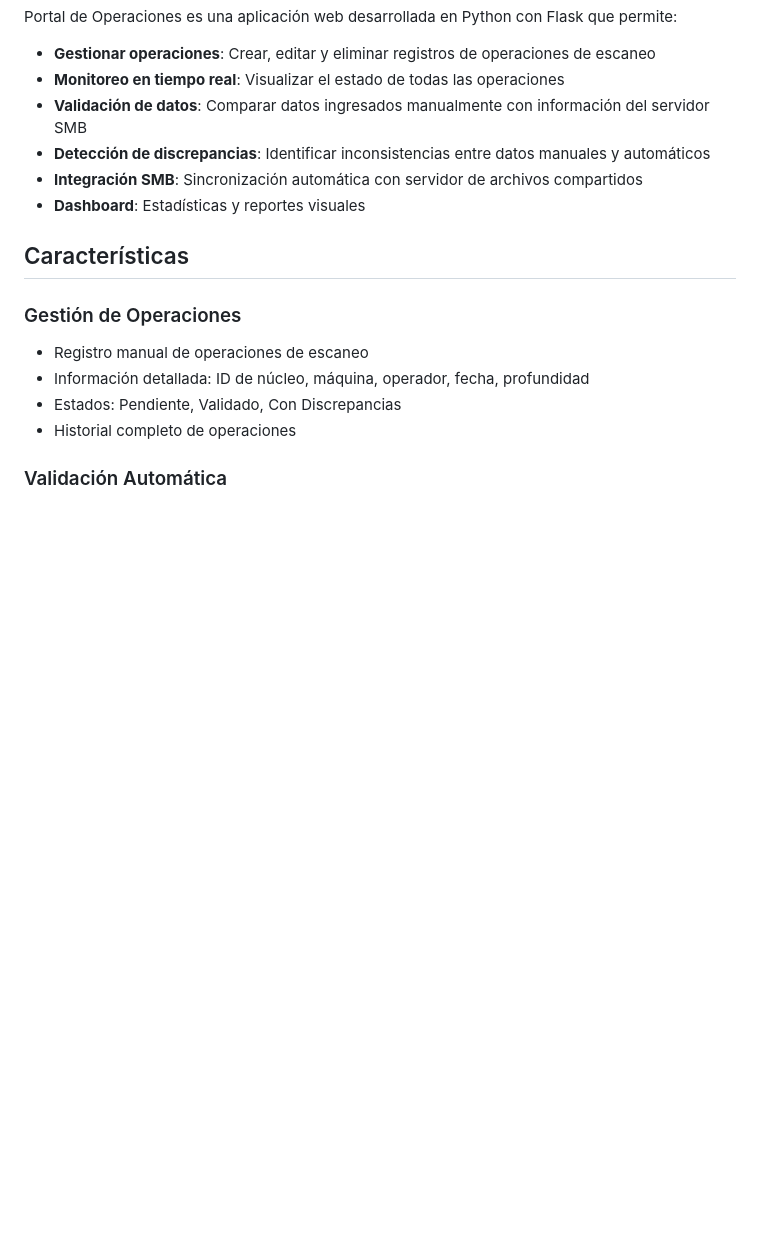
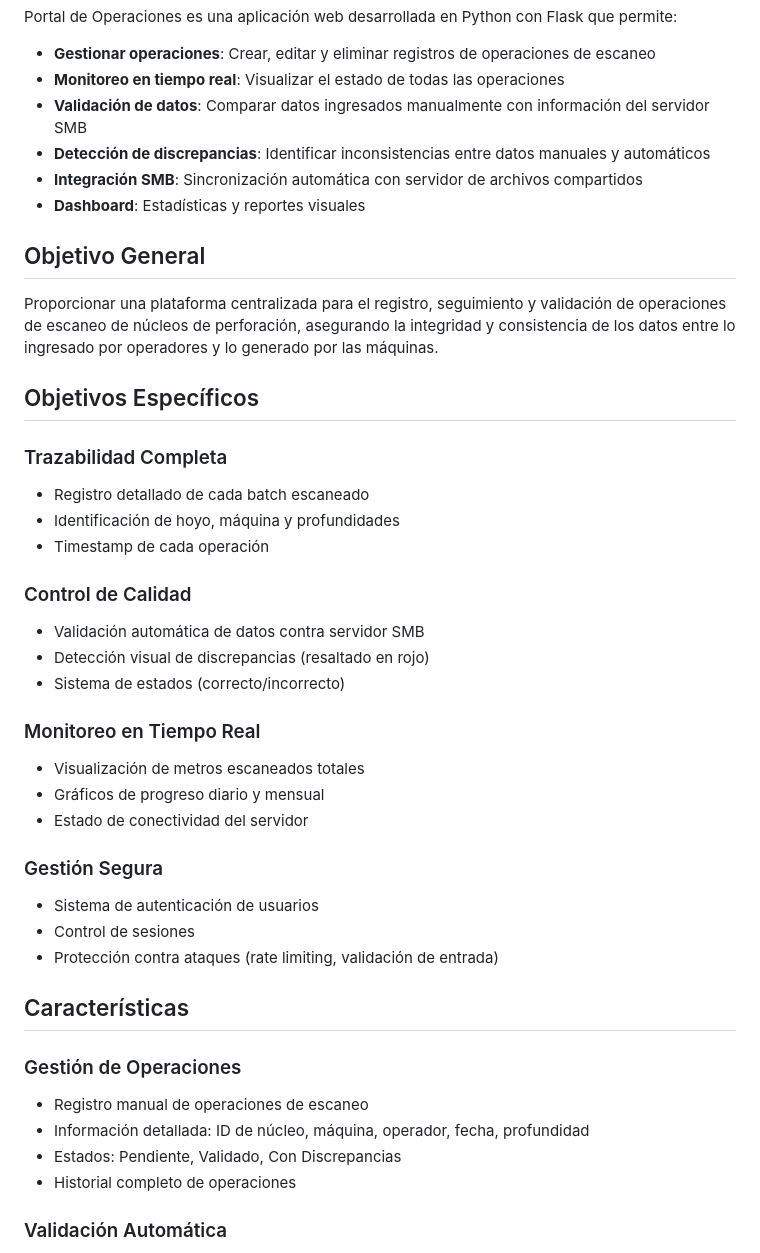
Before and after one commit to F040204/programa-1, a Markdown page: README.md, the part around the change. Drawn GitHub-style; blank space fills up the shorter version.

Commit message:
Add centralized platform objectives to README
Co-authored-by: F040204 <244730032+F040204@users.noreply.github.com>

```diff
--- a/README.md
+++ b/README.md
@@ -12,6 +12,32 @@ Portal de Operaciones es una aplicación web desarrollada en Python con Flask qu
 - **Detección de discrepancias**: Identificar inconsistencias entre datos manuales y automáticos
 - **Integración SMB**: Sincronización automática con servidor de archivos compartidos
 - **Dashboard**: Estadísticas y reportes visuales
+
+## Objetivo General
+
+Proporcionar una plataforma centralizada para el registro, seguimiento y validación de operaciones de escaneo de núcleos de perforación, asegurando la integridad y consistencia de los datos entre lo ingresado por operadores y lo generado por las máquinas.
+
+## Objetivos Específicos
+
+### Trazabilidad Completa
+- Registro detallado de cada batch escaneado
+- Identificación de hoyo, máquina y profundidades
+- Timestamp de cada operación
+
+### Control de Calidad
+- Validación automática de datos contra servidor SMB
+- Detección visual de discrepancias (resaltado en rojo)
+- Sistema de estados (correcto/incorrecto)
+
+### Monitoreo en Tiempo Real
+- Visualización de metros escaneados totales
+- Gráficos de progreso diario y mensual
+- Estado de conectividad del servidor
+
+### Gestión Segura
+- Sistema de autenticación de usuarios
+- Control de sesiones
+- Protección contra ataques (rate limiting, validación de entrada)
 
 ## Características
 
```
